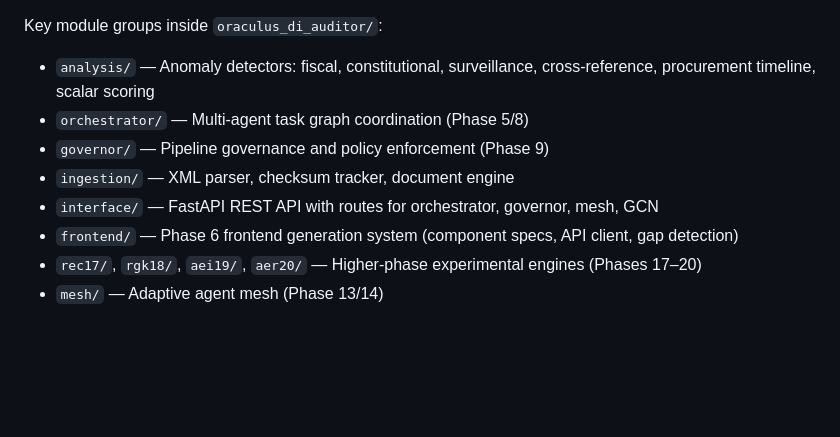
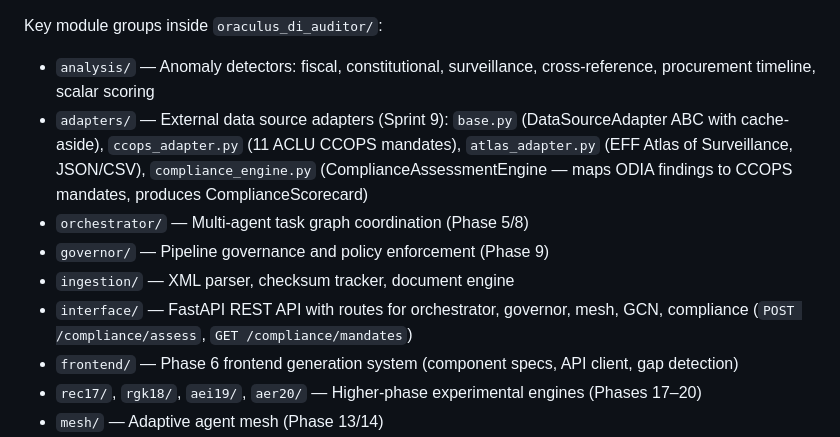
Before and after one commit to SynTechRev/ODIA, a Markdown page: CLAUDE.md, the part around the change. GitHub-like rendering; blank space fills up the shorter version.

```diff
--- a/CLAUDE.md
+++ b/CLAUDE.md
@@ -26,10 +26,11 @@ Two source packages under `src/`:
 
 Key module groups inside `oraculus_di_auditor/`:
 - `analysis/` — Anomaly detectors: fiscal, constitutional, surveillance, cross-reference, procurement timeline, scalar scoring
+- `adapters/` — External data source adapters (Sprint 9): `base.py` (DataSourceAdapter ABC with cache-aside), `ccops_adapter.py` (11 ACLU CCOPS mandates), `atlas_adapter.py` (EFF Atlas of Surveillance, JSON/CSV), `compliance_engine.py` (ComplianceAssessmentEngine — maps ODIA findings to CCOPS mandates, produces ComplianceScorecard)
 - `orchestrator/` — Multi-agent task graph coordination (Phase 5/8)
 - `governor/` — Pipeline governance and policy enforcement (Phase 9)
 - `ingestion/` — XML parser, checksum tracker, document engine
-- `interface/` — FastAPI REST API with routes for orchestrator, governor, mesh, GCN
+- `interface/` — FastAPI REST API with routes for orchestrator, governor, mesh, GCN, compliance (`POST /compliance/assess`, `GET /compliance/mandates`)
 - `frontend/` — Phase 6 frontend generation system (component specs, API client, gap detection)
 - `rec17/`, `rgk18/`, `aei19/`, `aer20/` — Higher-phase experimental engines (Phases 17–20)
 - `mesh/` — Adaptive agent mesh (Phase 13/14)
```
Also changed, not shown: README.md (+21 -0 lines), docs/COMPLIANCE_FRAMEWORK.md (added, +307 -0 lines).
